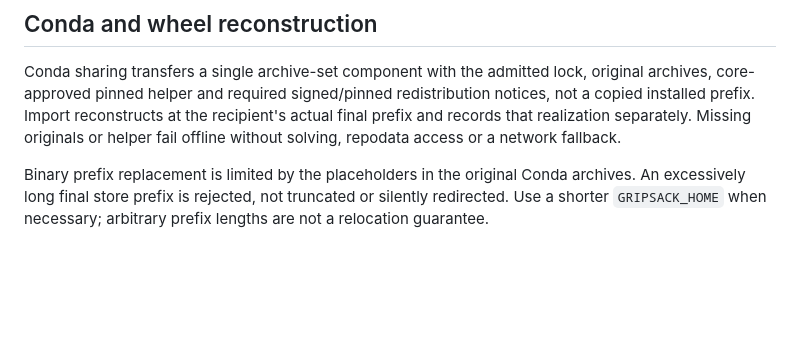
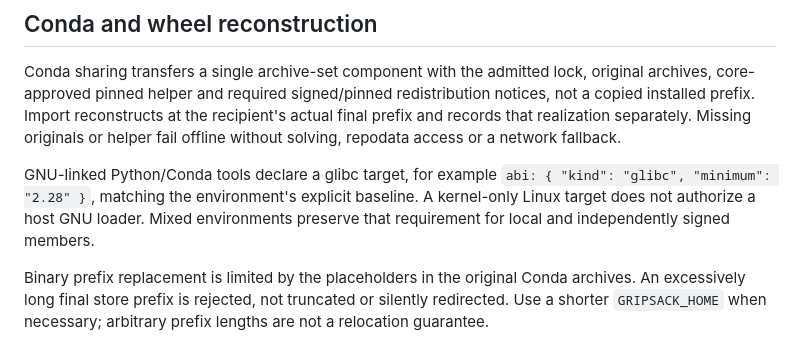
Before and after one commit to gripsack-dev/gripsack-dev.github.io, a Markdown page: doc/sharing.md, the part around the change. Drawn GitHub-style; blank space fills up the shorter version.

Commit message:
Clarify GNU ABI requirements for imported Conda tools

```diff
--- a/doc/sharing.md
+++ b/doc/sharing.md
@@ -120,6 +120,8 @@ For an imported environment, select `source.package({ manifest: digest })` with
 
 Conda sharing transfers a single archive-set component with the admitted lock, original archives, core-approved pinned helper and required signed/pinned redistribution notices, not a copied installed prefix. Import reconstructs at the recipient's actual final prefix and records that realization separately. Missing originals or helper fail offline without solving, repodata access or a network fallback.
 
+GNU-linked Python/Conda tools declare a glibc target, for example `abi: { "kind": "glibc", "minimum": "2.28" }`, matching the environment's explicit baseline. A kernel-only Linux target does not authorize a host GNU loader. Mixed environments preserve that requirement for local and independently signed members.
+
 Binary prefix replacement is limited by the placeholders in the original Conda archives. An excessively long final store prefix is rejected, not truncated or silently redirected. Use a shorter `GRIPSACK_HOME` when necessary; arbitrary prefix lengths are not a relocation guarantee.
 
 Supported explicitly hash-pinned wheels can accompany the Conda environment, including supported wheel records selected from an imported Pixi lock. The maintained UV installer runs offline inside the core-pinned helper; core validation binds installed bytes, generated console entrypoints and receipts to original wheels and the final prefix. This does not run pip, resolve missing Python dependencies, compile bytecode or execute package-provided installers. See [wheel authoring and limits](environments.md#hash-pinned-python-wheels).
```
